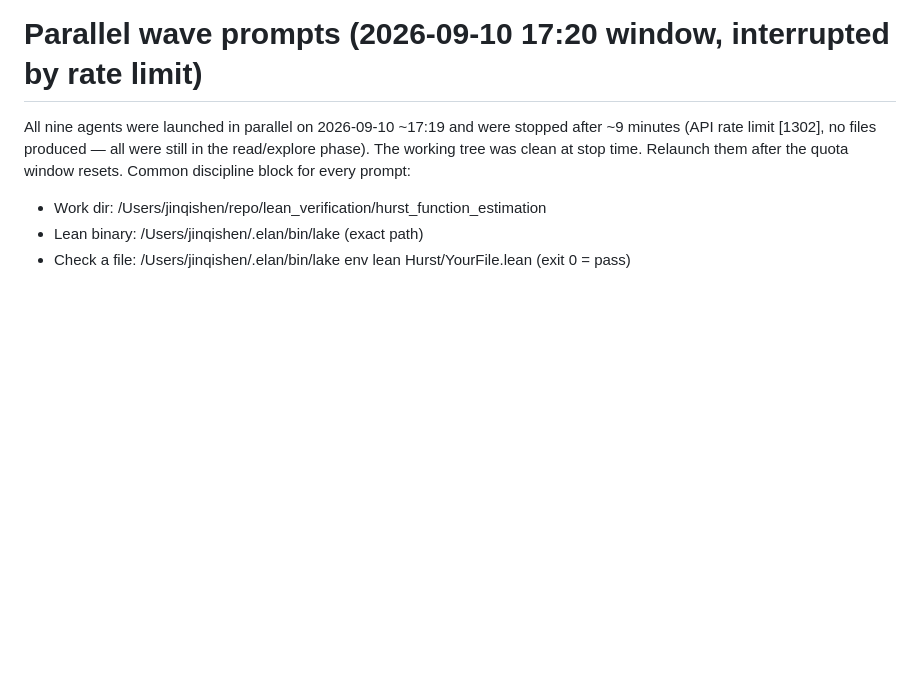
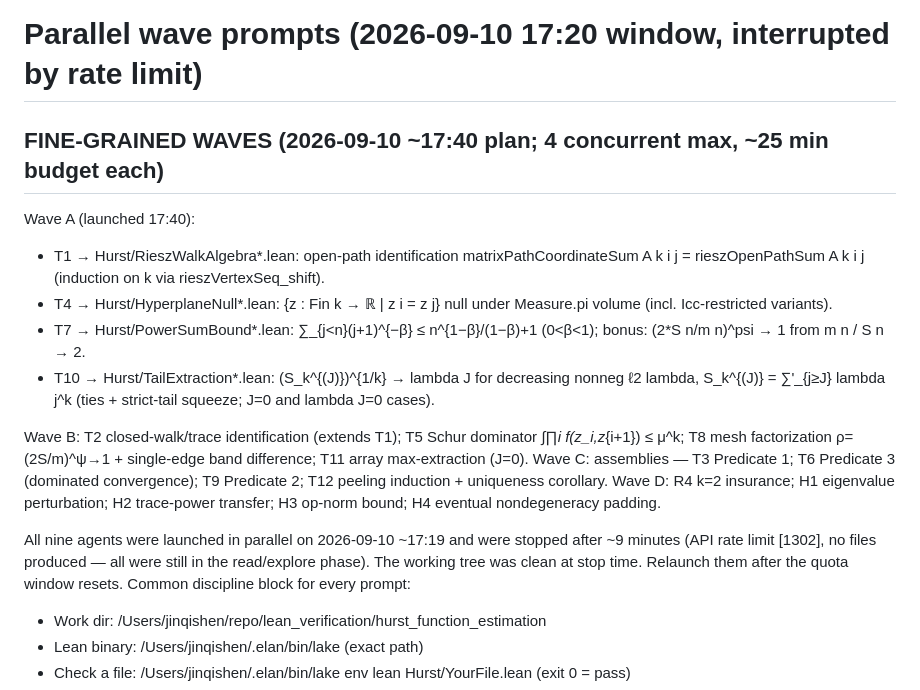
Before and after one commit to jinqishen0725/hurst-function-estimation-lean, a Markdown page: verification/parallel_wave_prompts.md, the part around the change. GitHub-like rendering; blank space fills up the shorter version.

Commit message:
Add fine-grained wave plan: 12 small targets in 4 waves, 4-concurrent cap, 25-min budgets

```diff
--- a/verification/parallel_wave_prompts.md
+++ b/verification/parallel_wave_prompts.md
@@ -1,4 +1,24 @@
 # Parallel wave prompts (2026-09-10 17:20 window, interrupted by rate limit)
+
+## FINE-GRAINED WAVES (2026-09-10 ~17:40 plan; 4 concurrent max, ~25 min budget each)
+
+Wave A (launched 17:40):
+- T1 → Hurst/RieszWalkAlgebra*.lean: open-path identification
+  matrixPathCoordinateSum A k i j = rieszOpenPathSum A k i j (induction on k via rieszVertexSeq_shift).
+- T4 → Hurst/HyperplaneNull*.lean: {z : Fin k → ℝ | z i = z j} null under Measure.pi volume
+  (incl. Icc-restricted variants).
+- T7 → Hurst/PowerSumBound*.lean: ∑_{j<n}(j+1)^{−β} ≤ n^{1−β}/(1−β)+1 (0<β<1);
+  bonus: (2*S n/m n)^psi → 1 from m n / S n → 2.
+- T10 → Hurst/TailExtraction*.lean: (S_k^{(J)})^{1/k} → lambda J for decreasing nonneg ℓ2 lambda,
+  S_k^{(J)} = ∑'_{j≥J} lambda j^k (ties + strict-tail squeeze; J=0 and lambda J=0 cases).
+
+Wave B: T2 closed-walk/trace identification (extends T1); T5 Schur dominator ∫∏_i f(z_i,z_{i+1}) ≤ μ^k;
+T8 mesh factorization ρ=(2S/m)^ψ→1 + single-edge band difference; T11 array max-extraction (J=0).
+Wave C: assemblies — T3 Predicate 1; T6 Predicate 3 (dominated convergence); T9 Predicate 2;
+T12 peeling induction + uniqueness corollary.
+Wave D: R4 k=2 insurance; H1 eigenvalue perturbation; H2 trace-power transfer; H3 op-norm bound;
+H4 eventual nondegeneracy padding.
+
 
 All nine agents were launched in parallel on 2026-09-10 ~17:19 and were stopped after
 ~9 minutes (API rate limit [1302], no files produced — all were still in the
```
